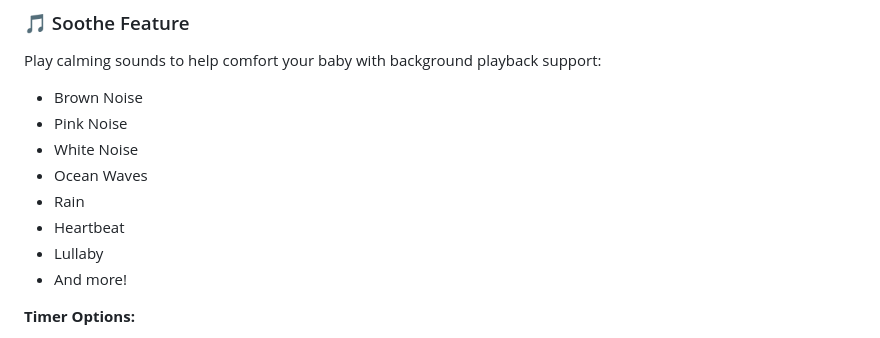
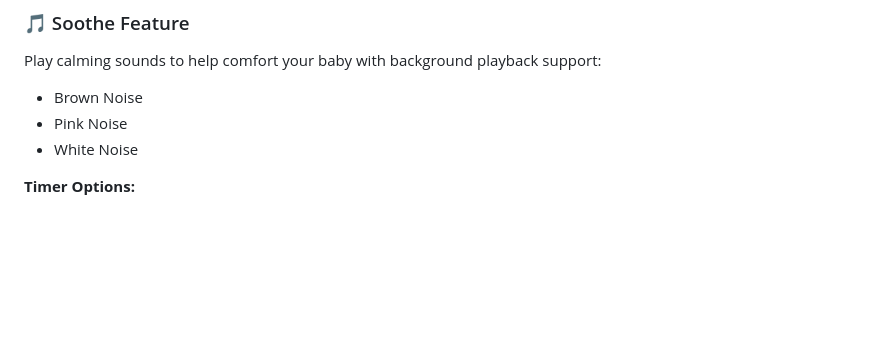
Before and after one commit to bagramlabs/R3BBIT, a Markdown page: README.md, the part around the change. Drawn GitHub-style; blank space fills up the shorter version.

```diff
--- a/README.md
+++ b/README.md
@@ -34,11 +34,6 @@ Play calming sounds to help comfort your baby with background playback support:
 - Brown Noise
 - Pink Noise
 - White Noise
-- Ocean Waves
-- Rain
-- Heartbeat
-- Lullaby
-- And more!
 
 **Timer Options:**
 - Quick select: 10-100+ minute intervals
```
